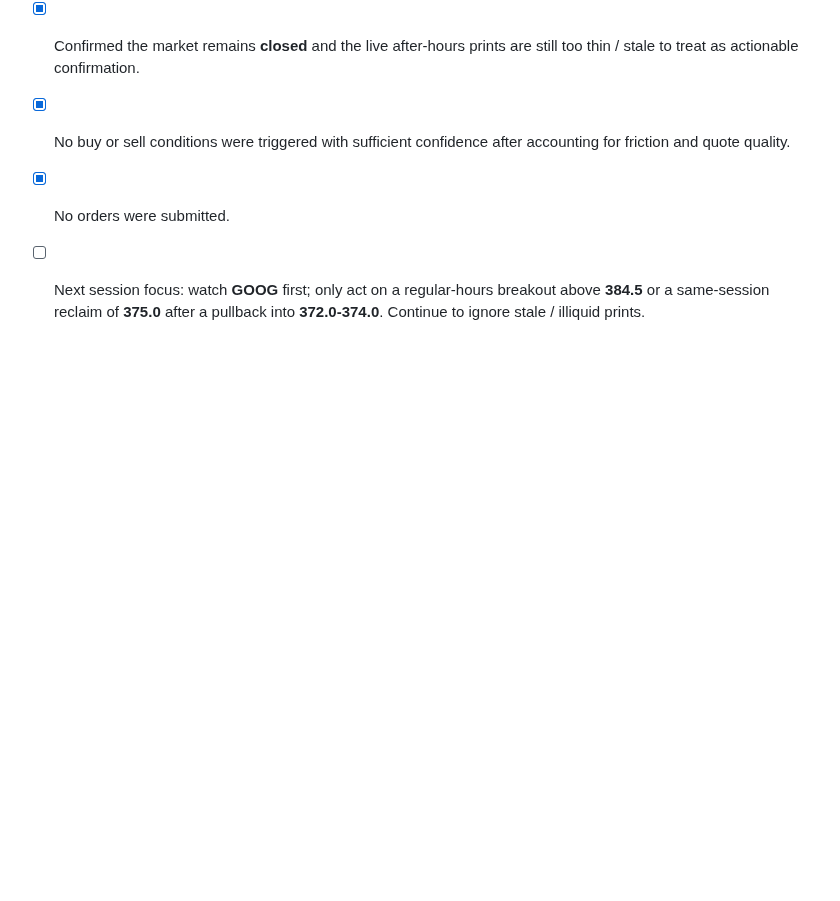
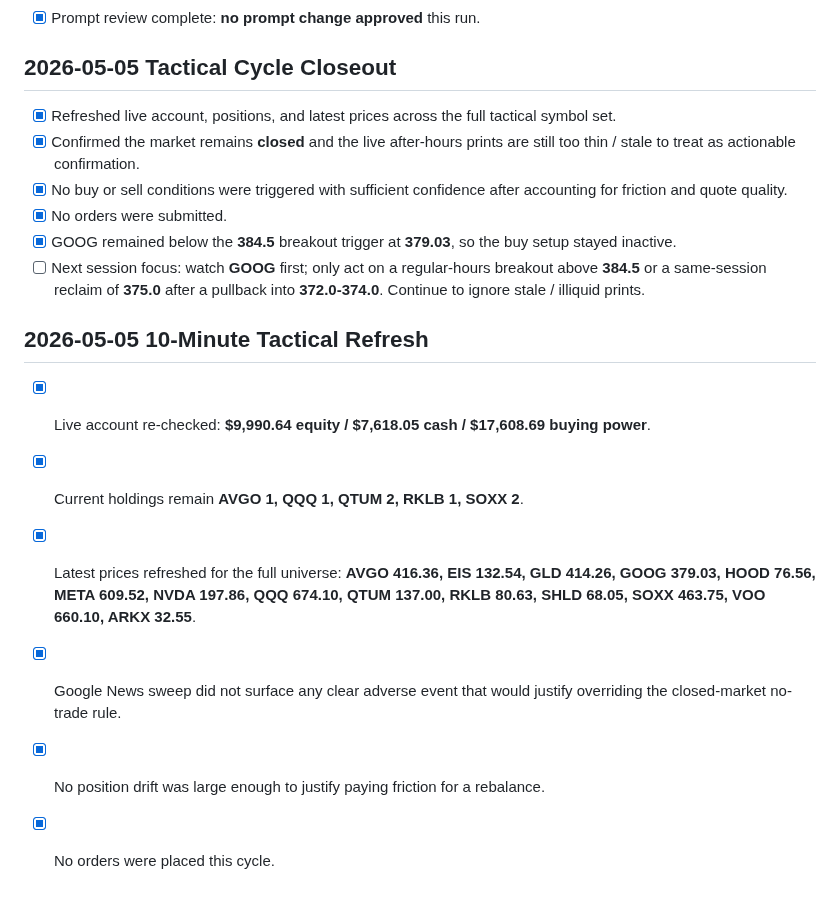
Before and after one commit to Zebra66/stock-trader, a Markdown page: memory/todo.md, the part around the change. GitHub-like rendering; blank space fills up the shorter version.

Commit message:
Update tactical memory after refresh

```diff
--- a/memory/todo.md
+++ b/memory/todo.md
@@ -56,4 +56,13 @@
 - [x] Confirmed the market remains **closed** and the live after-hours prints are still too thin / stale to treat as actionable confirmation.
 - [x] No buy or sell conditions were triggered with sufficient confidence after accounting for friction and quote quality.
 - [x] No orders were submitted.
+- [x] GOOG remained below the **384.5** breakout trigger at **379.03**, so the buy setup stayed inactive.
 - [ ] Next session focus: watch **GOOG** first; only act on a regular-hours breakout above **384.5** or a same-session reclaim of **375.0** after a pullback into **372.0-374.0**. Continue to ignore stale / illiquid prints.
+
+## 2026-05-05 10-Minute Tactical Refresh
+- [x] Live account re-checked: **$9,990.64 equity / $7,618.05 cash / $17,608.69 buying power**.
+- [x] Current holdings remain **AVGO 1, QQQ 1, QTUM 2, RKLB 1, SOXX 2**.
+- [x] Latest prices refreshed for the full universe: **AVGO 416.36, EIS 132.54, GLD 414.26, GOOG 379.03, HOOD 76.56, META 609.52, NVDA 197.86, QQQ 674.10, QTUM 137.00, RKLB 80.63, SHLD 68.05, SOXX 463.75, VOO 660.10, ARKX 32.55**.
+- [x] Google News sweep did not surface any clear adverse event that would justify overriding the closed-market no-trade rule.
+- [x] No position drift was large enough to justify paying friction for a rebalance.
+- [x] No orders were placed this cycle.
```
Also changed, not shown: memory/MEMORY.md (+5 -5 lines).
